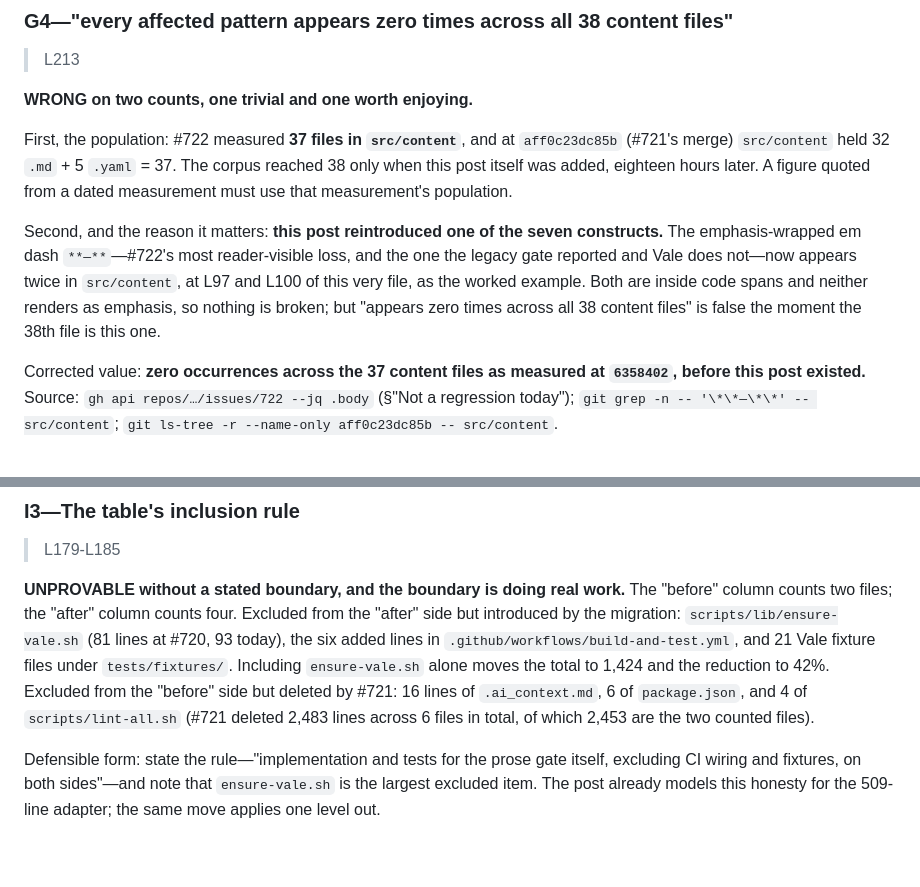
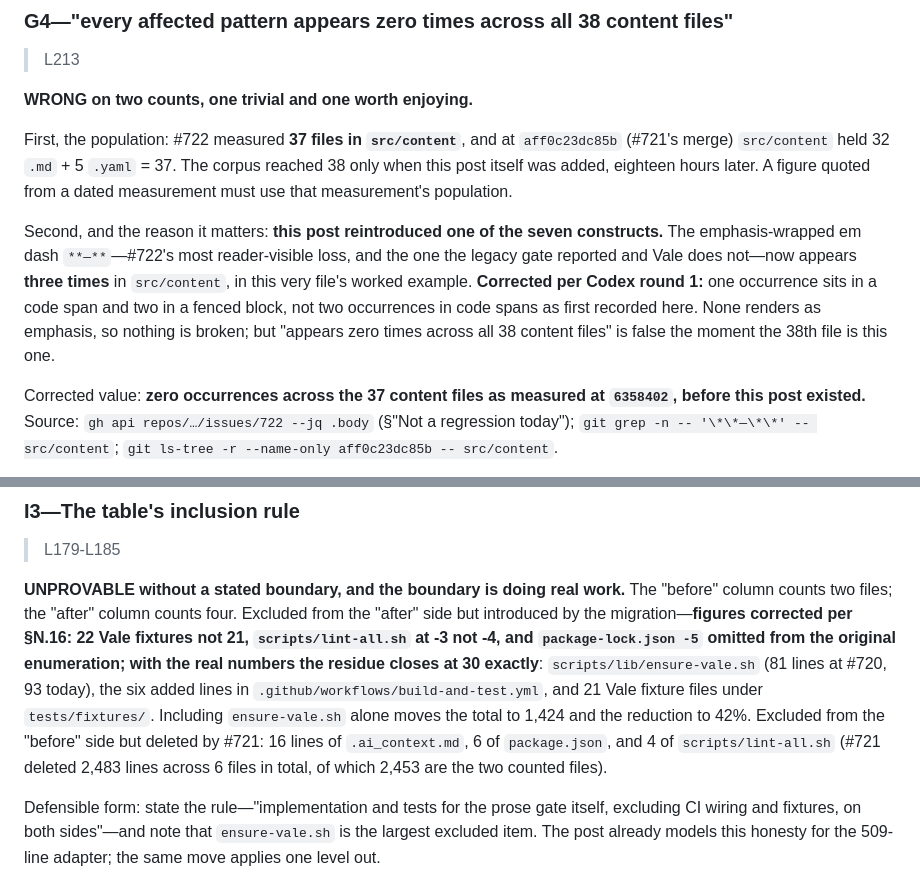
Before and after one commit to nathanjohnpayne/nathanpaynedotcom, a Markdown page: plans/759/autofix-was-the-whole-cost-ledger.md, 2 parts joined by grey strips. GitHub-like rendering; blank space fills up the shorter version.

```diff
--- a/plans/759/autofix-was-the-whole-cost-ledger.md
+++ b/plans/759/autofix-was-the-whole-cost-ledger.md
@@ -347,7 +347,7 @@ The post's "confirmed my harness reproduced the old tool's behaviour exactly" ma
 
 First, the population: #722 measured **37 files in `src/content`**, and at `aff0c23dc85b` (#721's merge) `src/content` held 32 `.md` + 5 `.yaml` = 37. The corpus reached 38 only when this post itself was added, eighteen hours later. A figure quoted from a dated measurement must use that measurement's population.
 
-Second, and the reason it matters: **this post reintroduced one of the seven constructs.** The emphasis-wrapped em dash `**—**`—#722's most reader-visible loss, and the one the legacy gate reported and Vale does not—now appears twice in `src/content`, at L97 and L100 of this very file, as the worked example. Both are inside code spans and neither renders as emphasis, so nothing is broken; but "appears zero times across all 38 content files" is false the moment the 38th file is this one.
+Second, and the reason it matters: **this post reintroduced one of the seven constructs.** The emphasis-wrapped em dash `**—**`—#722's most reader-visible loss, and the one the legacy gate reported and Vale does not—now appears **three times** in `src/content`, in this very file's worked example. **Corrected per Codex round 1:** one occurrence sits in a code span and two in a fenced block, not two occurrences in code spans as first recorded here. None renders as emphasis, so nothing is broken; but "appears zero times across all 38 content files" is false the moment the 38th file is this one.
 
 Corrected value: **zero occurrences across the 37 content files as measured at `6358402`, before this post existed.** Source: `gh api repos/…/issues/722 --jq .body` (§"Not a regression today"); `git grep -n -- '\*\*—\*\*' -- src/content`; `git ls-tree -r --name-only aff0c23dc85b -- src/content`.
 
@@ -409,7 +409,7 @@ Corrected value: name the snapshot. Either "2,453 at `aff0c23^` → 1,343 at `e4
 
 > L179-L185
 
-**UNPROVABLE without a stated boundary, and the boundary is doing real work.** The "before" column counts two files; the "after" column counts four. Excluded from the "after" side but introduced by the migration: `scripts/lib/ensure-vale.sh` (81 lines at #720, 93 today), the six added lines in `.github/workflows/build-and-test.yml`, and 21 Vale fixture files under `tests/fixtures/`. Including `ensure-vale.sh` alone moves the total to 1,424 and the reduction to 42%. Excluded from the "before" side but deleted by #721: 16 lines of `.ai_context.md`, 6 of `package.json`, and 4 of `scripts/lint-all.sh` (#721 deleted 2,483 lines across 6 files in total, of which 2,453 are the two counted files).
+**UNPROVABLE without a stated boundary, and the boundary is doing real work.** The "before" column counts two files; the "after" column counts four. Excluded from the "after" side but introduced by the migration—**figures corrected per §N.16: 22 Vale fixtures not 21, `scripts/lint-all.sh` at -3 not -4, and `package-lock.json -5` omitted from the original enumeration; with the real numbers the residue closes at 30 exactly**: `scripts/lib/ensure-vale.sh` (81 lines at #720, 93 today), the six added lines in `.github/workflows/build-and-test.yml`, and 21 Vale fixture files under `tests/fixtures/`. Including `ensure-vale.sh` alone moves the total to 1,424 and the reduction to 42%. Excluded from the "before" side but deleted by #721: 16 lines of `.ai_context.md`, 6 of `package.json`, and 4 of `scripts/lint-all.sh` (#721 deleted 2,483 lines across 6 files in total, of which 2,453 are the two counted files).
 
 Defensible form: state the rule—"implementation and tests for the prose gate itself, excluding CI wiring and fixtures, on both sides"—and note that `ensure-vale.sh` is the largest excluded item. The post already models this honesty for the 509-line adapter; the same move applies one level out.
 
```
Also changed, not shown: other parts of plans/759/autofix-was-the-whole-cost-ledger.md (+3 -3 lines), 1 other file.
